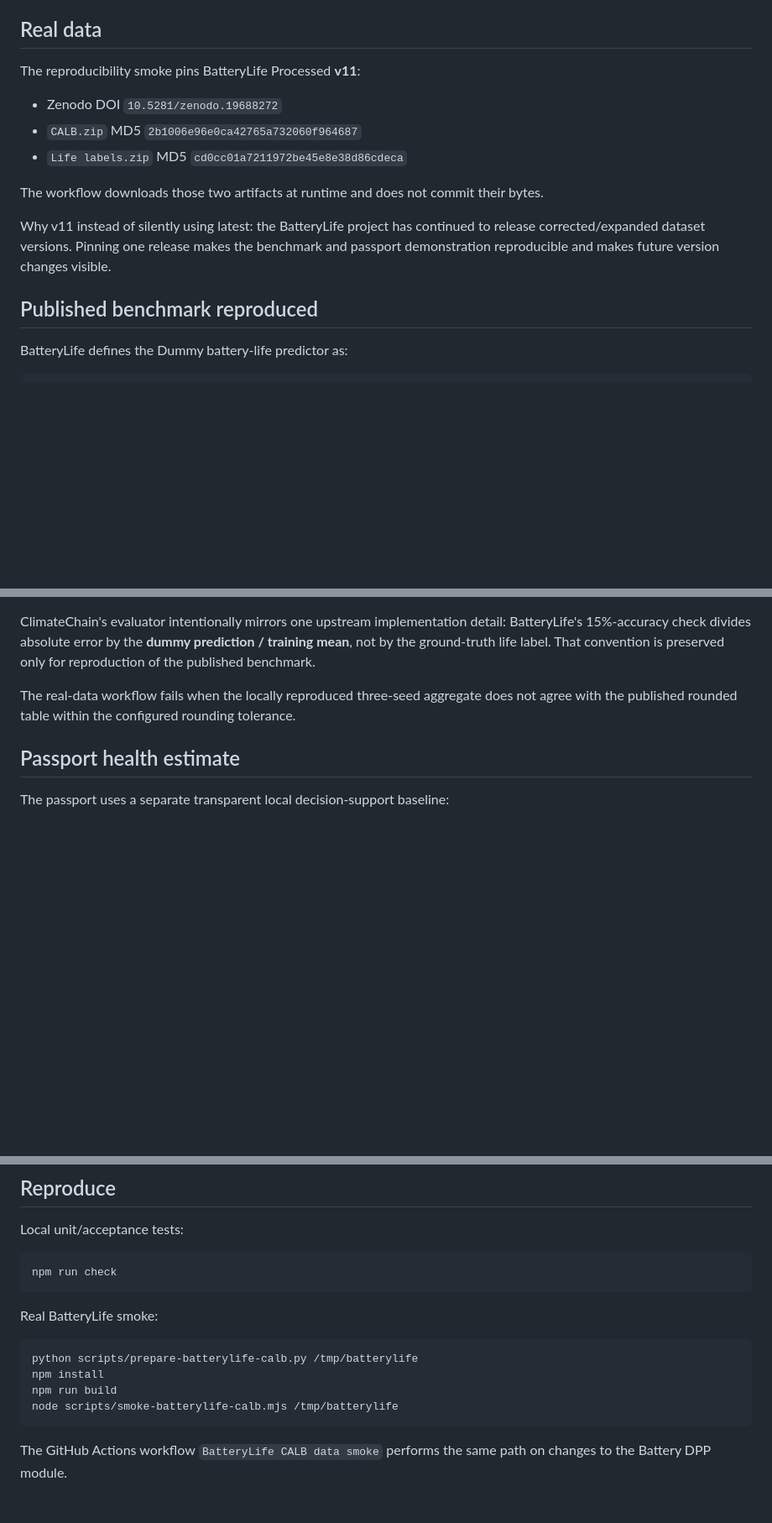
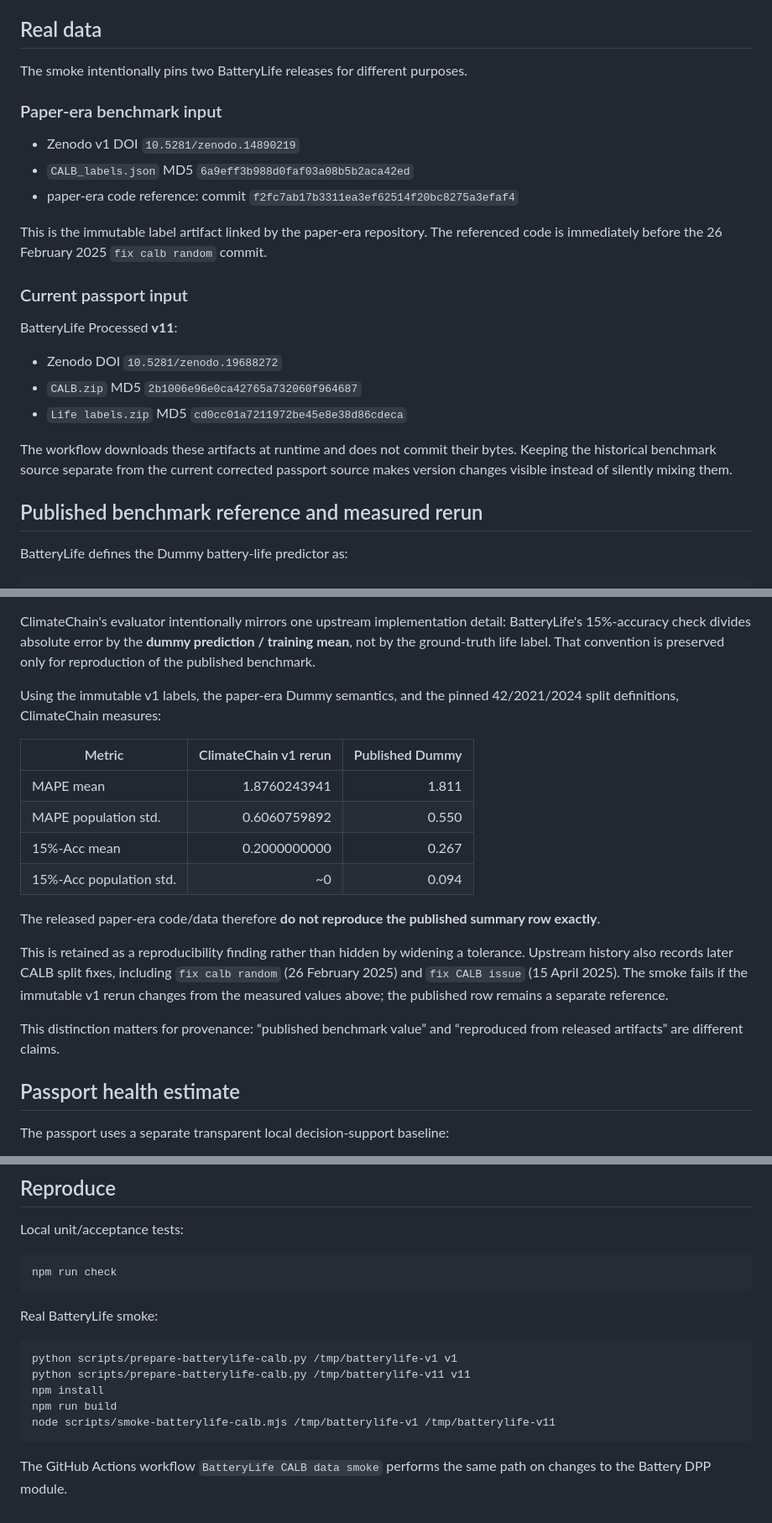
Before and after one commit to helenkwok/grounding-climate, a Markdown page: docs/battery-dpp.md, 3 parts joined by grey strips. Shown at 84% size. Drawn GitHub-style; blank space fills up the shorter version.

Commit message:
docs(battery): separate published benchmark from reproducible rerun

````diff
--- a/docs/battery-dpp.md
+++ b/docs/battery-dpp.md
@@ -27,17 +27,27 @@ The module uses the shared #6/#8/#18 domain and trust layers rather than inventi
 
 ## Real data
 
-The reproducibility smoke pins BatteryLife Processed **v11**:
+The smoke intentionally pins two BatteryLife releases for different purposes.
+
+### Paper-era benchmark input
+
+- Zenodo v1 DOI `10.5281/zenodo.14890219`
+- `CALB_labels.json` MD5 `6a9eff3b988d0faf03a08b5b2aca42ed`
+- paper-era code reference: commit `f2fc7ab17b3311ea3ef62514f20bc8275a3efaf4`
+
+This is the immutable label artifact linked by the paper-era repository. The referenced code is immediately before the 26 February 2025 `fix calb random` commit.
+
+### Current passport input
+
+BatteryLife Processed **v11**:
 
 - Zenodo DOI `10.5281/zenodo.19688272`
 - `CALB.zip` MD5 `2b1006e96e0ca42765a732060f964687`
 - `Life labels.zip` MD5 `cd0cc01a7211972be45e8e38d86cdeca`
 
-The workflow downloads those two artifacts at runtime and does not commit their bytes.
+The workflow downloads these artifacts at runtime and does not commit their bytes. Keeping the historical benchmark source separate from the current corrected passport source makes version changes visible instead of silently mixing them.
 
-Why v11 instead of silently using latest: the BatteryLife project has continued to release corrected/expanded dataset versions. Pinning one release makes the benchmark and passport demonstration reproducible and makes future version changes visible.
-
-## Published benchmark reproduced
+## Published benchmark reference and measured rerun
 
 BatteryLife defines the Dummy battery-life predictor as:
 
@@ -59,7 +69,20 @@ The exact file lists are pinned in:
 
 ClimateChain's evaluator intentionally mirrors one upstream implementation detail: BatteryLife's 15%-accuracy check divides absolute error by the **dummy prediction / training mean**, not by the ground-truth life label. That convention is preserved only for reproduction of the published benchmark.
 
-The real-data workflow fails when the locally reproduced three-seed aggregate does not agree with the published rounded table within the configured rounding tolerance.
+Using the immutable v1 labels, the paper-era Dummy semantics, and the pinned 42/2021/2024 split definitions, ClimateChain measures:
+
+| Metric | ClimateChain v1 rerun | Published Dummy |
+| --- | ---: | ---: |
+| MAPE mean | 1.8760243941 | 1.811 |
+| MAPE population std. | 0.6060759892 | 0.550 |
+| 15%-Acc mean | 0.2000000000 | 0.267 |
+| 15%-Acc population std. | ~0 | 0.094 |
+
+The released paper-era code/data therefore **do not reproduce the published summary row exactly**.
+
+This is retained as a reproducibility finding rather than hidden by widening a tolerance. Upstream history also records later CALB split fixes, including `fix calb random` (26 February 2025) and `fix CALB issue` (15 April 2025). The smoke fails if the immutable v1 rerun changes from the measured values above; the published row remains a separate reference.
+
+This distinction matters for provenance: “published benchmark value” and “reproduced from released artifacts” are different claims.
 
 ## Passport health estimate
 
@@ -169,10 +192,11 @@ npm run check
 Real BatteryLife smoke:
 
 ```bash
-python scripts/prepare-batterylife-calb.py /tmp/batterylife
+python scripts/prepare-batterylife-calb.py /tmp/batterylife-v1 v1
+python scripts/prepare-batterylife-calb.py /tmp/batterylife-v11 v11
 npm install
 npm run build
-node scripts/smoke-batterylife-calb.mjs /tmp/batterylife
+node scripts/smoke-batterylife-calb.mjs /tmp/batterylife-v1 /tmp/batterylife-v11
 ```
 
 The GitHub Actions workflow `BatteryLife CALB data smoke` performs the same path on changes to the Battery DPP module.
````
